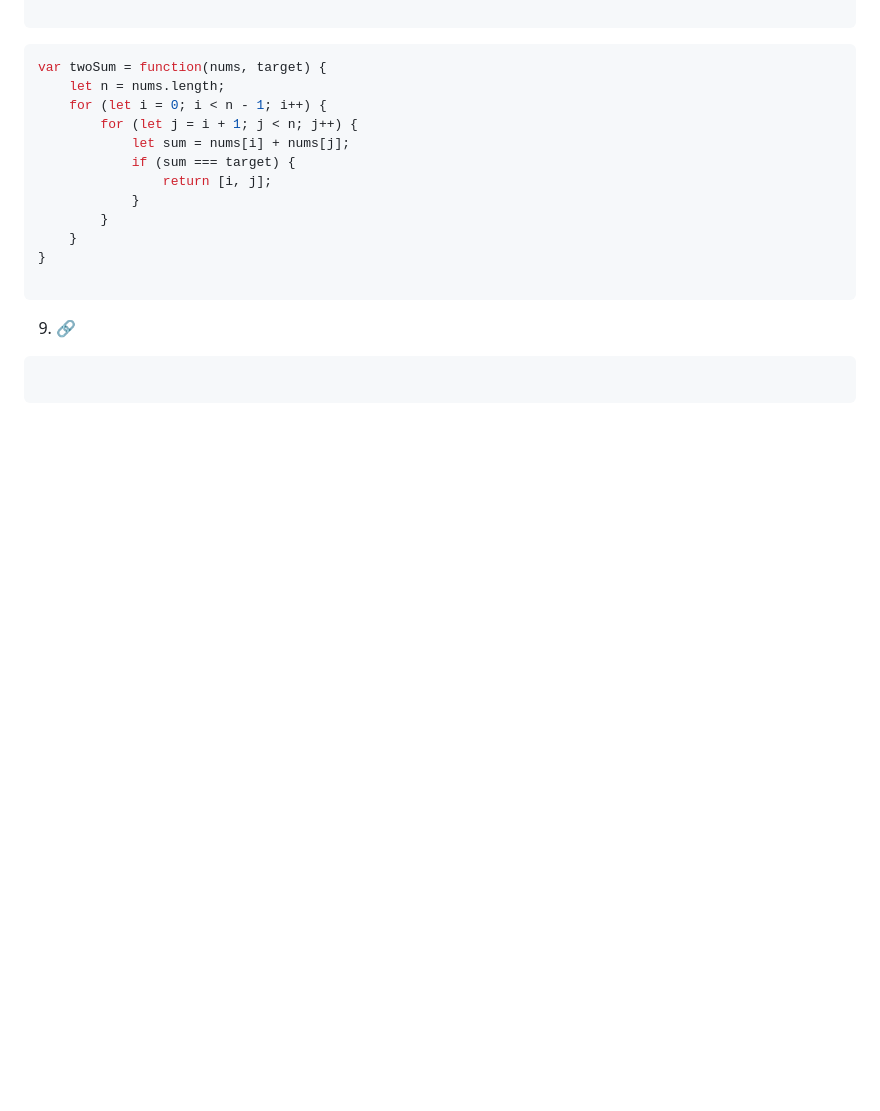
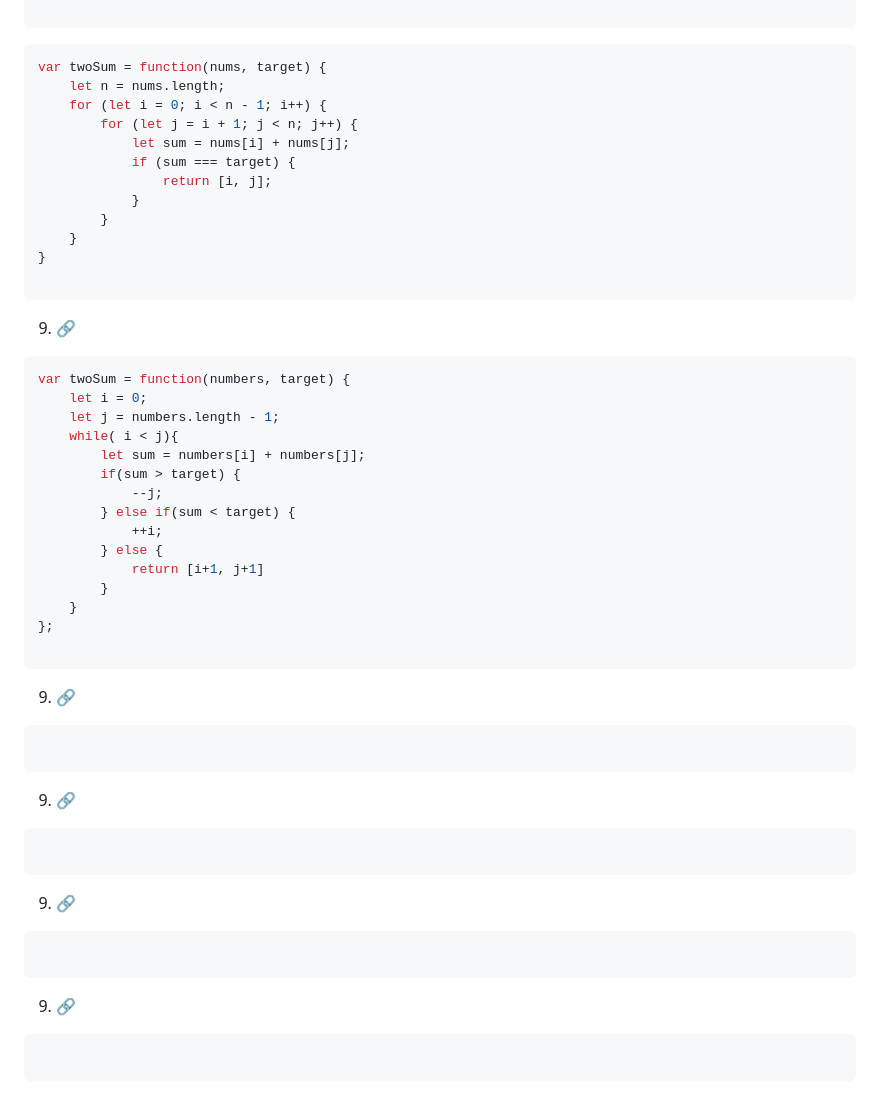
Before and after one commit to omkarmagadumdev/Learning-DSA, a Markdown page: README.md, the part around the change. Rendered like a GitHub page; blank space fills up the shorter version.

Commit message:
feat(dsa): solve two sum II using two pointer technique

````diff
--- a/README.md
+++ b/README.md
@@ -2314,5 +2314,37 @@ var twoSum = function(nums, target) {
 ```
 9. [🔗]()
 ```js
-
-```
+var twoSum = function(numbers, target) {
+    let i = 0;
+    let j = numbers.length - 1;
+    while( i < j){
+        let sum = numbers[i] + numbers[j];
+        if(sum > target) {
+            --j;
+        } else if(sum < target) {
+            ++i;
+        } else {
+            return [i+1, j+1]
+        }
+    }
+};
+
+```
+
+9. [🔗]()
+```js
+
+```
+
+9. [🔗]()
+```js
+
+```
+9. [🔗]()
+```js
+
+```
+9. [🔗]()
+```js
+
+```
````
